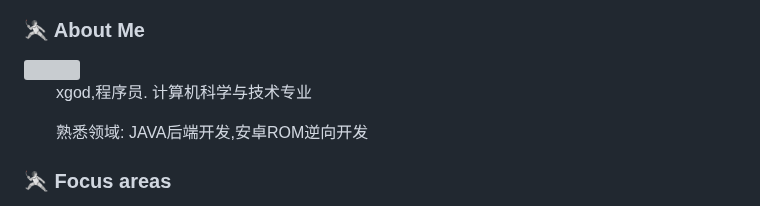
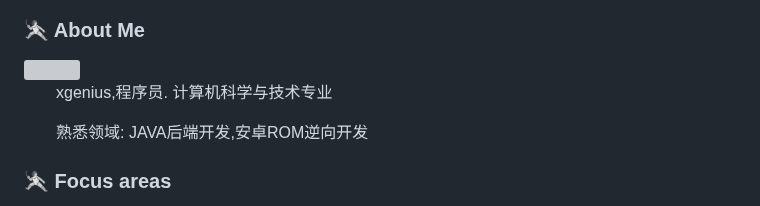
Before and after one commit to xxxgod/xxxgod, a Markdown page: README.md, the part around the change. Rendered like a GitHub page; grey boxes are pictures that could not be loaded.

```diff
--- a/README.md
+++ b/README.md
@@ -15,7 +15,7 @@
 
 ### 🤺 About Me
 <img align="right" width="88" src="https://cdn.jsdelivr.net/gh/sun0225SUN/sun0225SUN/assets/images/jobs.png" />
-<p>&emsp;&emsp;xgod,程序员. 计算机科学与技术专业</p>
+<p>&emsp;&emsp;xgenius,程序员. 计算机科学与技术专业</p>
 <p>&emsp;&emsp;熟悉领域: JAVA后端开发,安卓ROM逆向开发</p>
 
  ### 🤺 Focus areas
```
